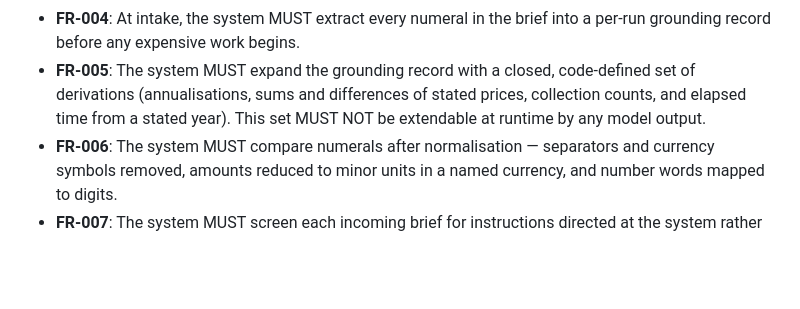
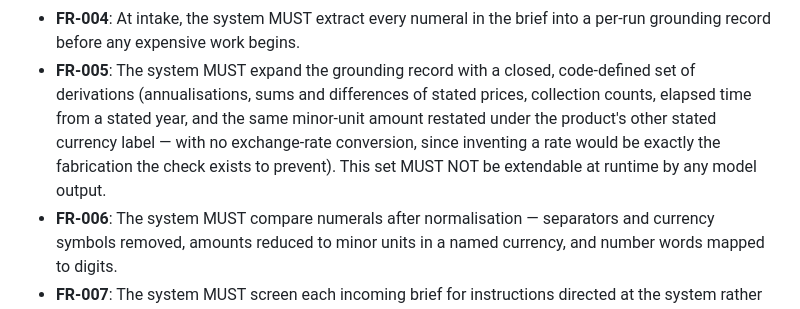
Before and after one commit to matteopilotto/epyhia, a Markdown page: specs/001-epyhia-agency/spec.md, the part around the change. GitHub-like rendering; blank space fills up the shorter version.

Commit message:
docs: enumerate the currency-label restatement in the closed derivation set

```diff
--- a/specs/001-epyhia-agency/spec.md
+++ b/specs/001-epyhia-agency/spec.md
@@ -303,9 +303,11 @@ confirm the two runs share no artifact content, no visual identity, and no publi
 - **FR-004**: At intake, the system MUST extract every numeral in the brief into a per-run
   grounding record before any expensive work begins.
 - **FR-005**: The system MUST expand the grounding record with a closed, code-defined set of
-  derivations (annualisations, sums and differences of stated prices, collection counts, and
-  elapsed time from a stated year). This set MUST NOT be extendable at runtime by any model
-  output.
+  derivations (annualisations, sums and differences of stated prices, collection counts,
+  elapsed time from a stated year, and the same minor-unit amount restated under the product's
+  other stated currency label — with no exchange-rate conversion, since inventing a rate would
+  be exactly the fabrication the check exists to prevent). This set MUST NOT be extendable at
+  runtime by any model output.
 - **FR-006**: The system MUST compare numerals after normalisation — separators and currency
   symbols removed, amounts reduced to minor units in a named currency, and number words mapped
   to digits.
```
